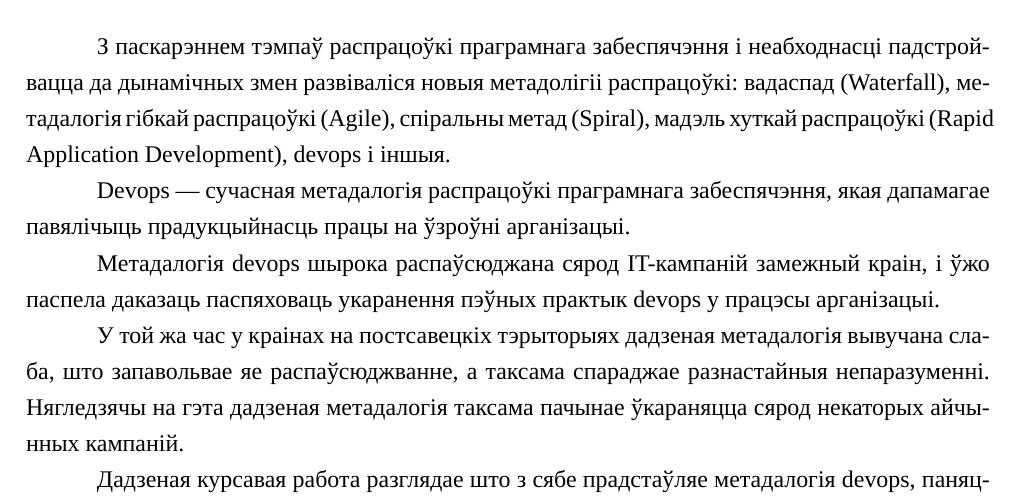
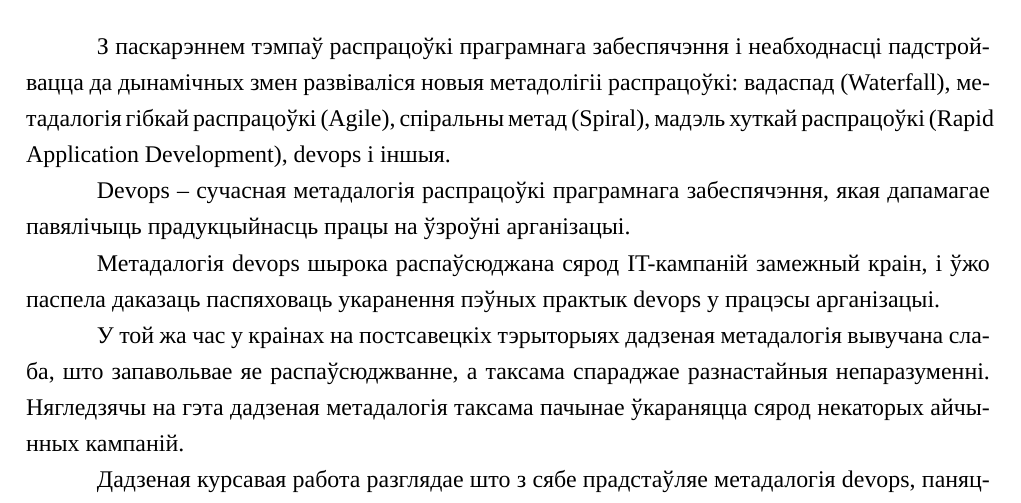
Before and after one commit to Paladin-Dranser/TRiSPZ-Coursework-, a LaTeX document (coursework.tex, which reads preface.tex): part of page 5 of 5, cut so that both start at the same text. Compiled offline with XeLaTeX; a missing font is replaced by an installed copy or a similar font.

Commit message:
Change from — to --

```diff
--- a/preface.tex
+++ b/preface.tex
@@ -7,7 +7,7 @@
 мадэль хуткай распрацоўкі (Rapid Application Development), devops і іншыя.
 
 
-Devops — сучасная метадалогія распрацоўкі праграмнага забеспячэння, якая
+Devops -- сучасная метадалогія распрацоўкі праграмнага забеспячэння, якая
 дапамагае павялічыць прадукцыйнасць працы на ўзроўні арганізацыі.
 
 Метадалогія devops шырока распаўсюджана сярод IT-кампаній замежный краін,
```
Also changed, not shown: coursework.pdf.
